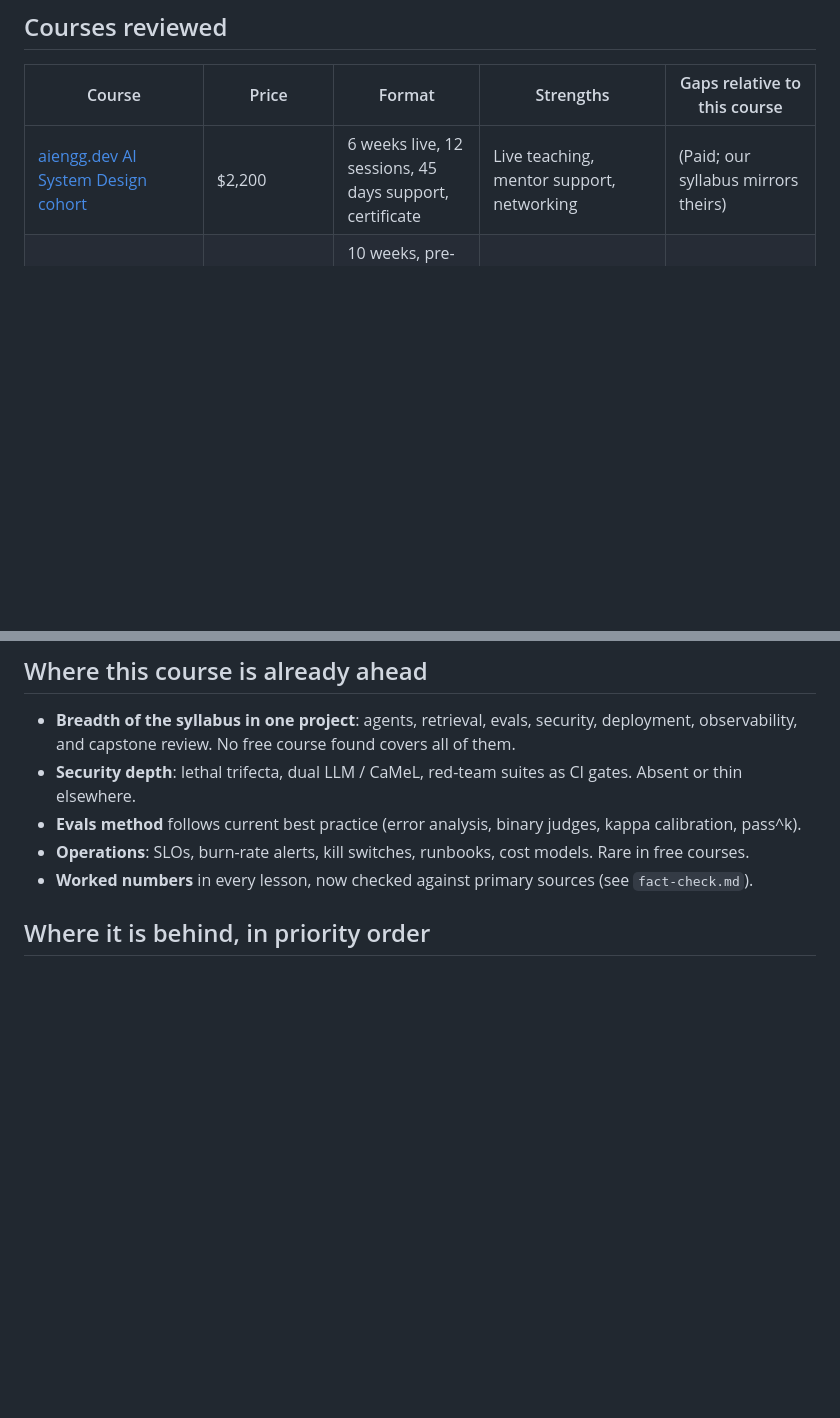
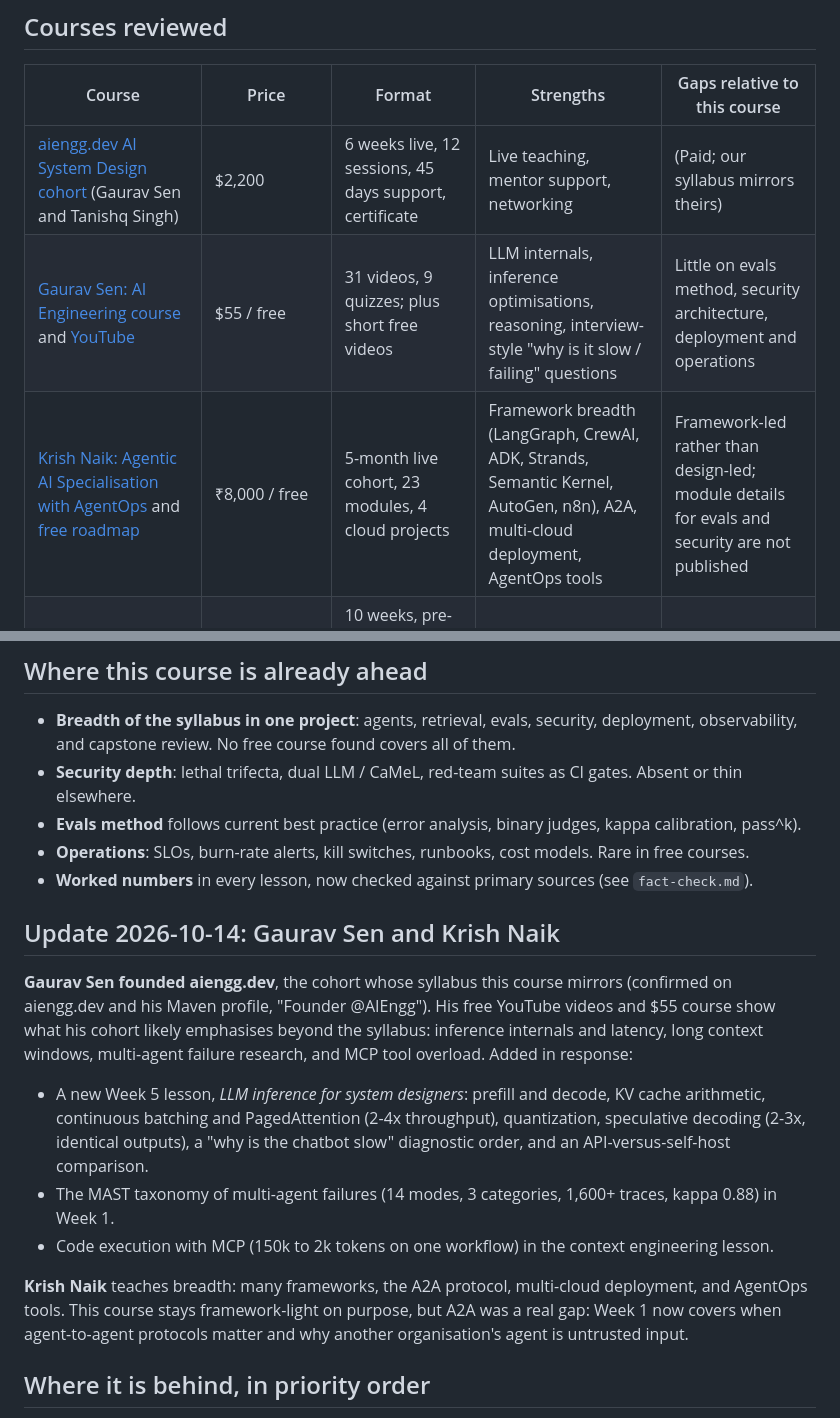
Before and after one commit to Rachneet/ai-system-design-course, a Markdown page: docs/landscape.md, 2 parts joined by grey strips. GitHub-like rendering; blank space fills up the shorter version.

Commit message:
docs: add Gaurav Sen and Krish Naik to the landscape review

```diff
--- a/docs/landscape.md
+++ b/docs/landscape.md
@@ -6,7 +6,9 @@
 
 | Course | Price | Format | Strengths | Gaps relative to this course |
 |---|---|---|---|---|
-| [aiengg.dev AI System Design cohort](https://aiengg.dev/) | $2,200 | 6 weeks live, 12 sessions, 45 days support, certificate | Live teaching, mentor support, networking | (Paid; our syllabus mirrors theirs) |
+| [aiengg.dev AI System Design cohort](https://aiengg.dev/) (Gaurav Sen and Tanishq Singh) | $2,200 | 6 weeks live, 12 sessions, 45 days support, certificate | Live teaching, mentor support, networking | (Paid; our syllabus mirrors theirs) |
+| [Gaurav Sen: AI Engineering course](https://interviewready.io/course-page/ai-engineering) and [YouTube](https://www.youtube.com/@gkcs) | $55 / free | 31 videos, 9 quizzes; plus short free videos | LLM internals, inference optimisations, reasoning, interview-style "why is it slow / failing" questions | Little on evals method, security architecture, deployment and operations |
+| [Krish Naik: Agentic AI Specialisation with AgentOps](https://www.krishnaik.in/liveclass2/AgenticAi?id=11) and [free roadmap](https://github.com/krishnaik06/Roadmap-To-Learn-Agentic-AI) | ₹8,000 / free | 5-month live cohort, 23 modules, 4 cloud projects | Framework breadth (LangGraph, CrewAI, ADK, Strands, Semantic Kernel, AutoGen, n8n), A2A, multi-cloud deployment, AgentOps tools | Framework-led rather than design-led; module details for evals and security are not published |
 | [LLM Zoomcamp](https://github.com/DataTalksClub/llm-zoomcamp) (DataTalks.Club) | Free | 10 weeks, pre-recorded videos, graded homework, peer-reviewed project, certificate, Slack | Community, homework, leaderboard, open materials | Little on security, deployment, CI/CD, SLOs, multi-tenant access control |
 | [Production Agentic RAG](https://github.com/jamwithai/production-agentic-rag-course) (Jam with AI) | Free code; paid walkthrough videos | 7 weekly blog posts + tagged code release per week | Real runnable code per week; BM25-first retrieval; Langfuse; Redis caching; LangGraph agentic RAG with document grading and query rewriting | Single domain (arXiv papers); little on evals rigour, security, CI/CD, multi-tenancy |
 | [AI Evals for Engineers & PMs](https://maven.com/parlance-labs/evals) (Hamel Husain, Shreya Shankar) | Paid cohort | Live, 4 weeks | The reference on evals method | Evals only |
@@ -25,6 +27,23 @@ for the name also returns an unrelated no-code business AI academy (jamout.ai),
 - **Evals method** follows current best practice (error analysis, binary judges, kappa calibration, pass^k).
 - **Operations**: SLOs, burn-rate alerts, kill switches, runbooks, cost models. Rare in free courses.
 - **Worked numbers** in every lesson, now checked against primary sources (see `fact-check.md`).
+
+## Update 2026-10-14: Gaurav Sen and Krish Naik
+
+**Gaurav Sen founded aiengg.dev**, the cohort whose syllabus this course mirrors (confirmed on aiengg.dev and his
+Maven profile, "Founder @AIEngg"). His free YouTube videos and $55 course show what his cohort likely emphasises
+beyond the syllabus: inference internals and latency, long context windows, multi-agent failure research, and
+MCP tool overload. Added in response:
+
+- A new Week 5 lesson, *LLM inference for system designers*: prefill and decode, KV cache arithmetic, continuous
+  batching and PagedAttention (2-4x throughput), quantization, speculative decoding (2-3x, identical outputs), a
+  "why is the chatbot slow" diagnostic order, and an API-versus-self-host comparison.
+- The MAST taxonomy of multi-agent failures (14 modes, 3 categories, 1,600+ traces, kappa 0.88) in Week 1.
+- Code execution with MCP (150k to 2k tokens on one workflow) in the context engineering lesson.
+
+**Krish Naik** teaches breadth: many frameworks, the A2A protocol, multi-cloud deployment, and AgentOps tools.
+This course stays framework-light on purpose, but A2A was a real gap: Week 1 now covers when agent-to-agent
+protocols matter and why another organisation's agent is untrusted input.
 
 ## Where it is behind, in priority order
 
```
Also changed, not shown: content/07-03-resources.md (+6 -1 lines).
